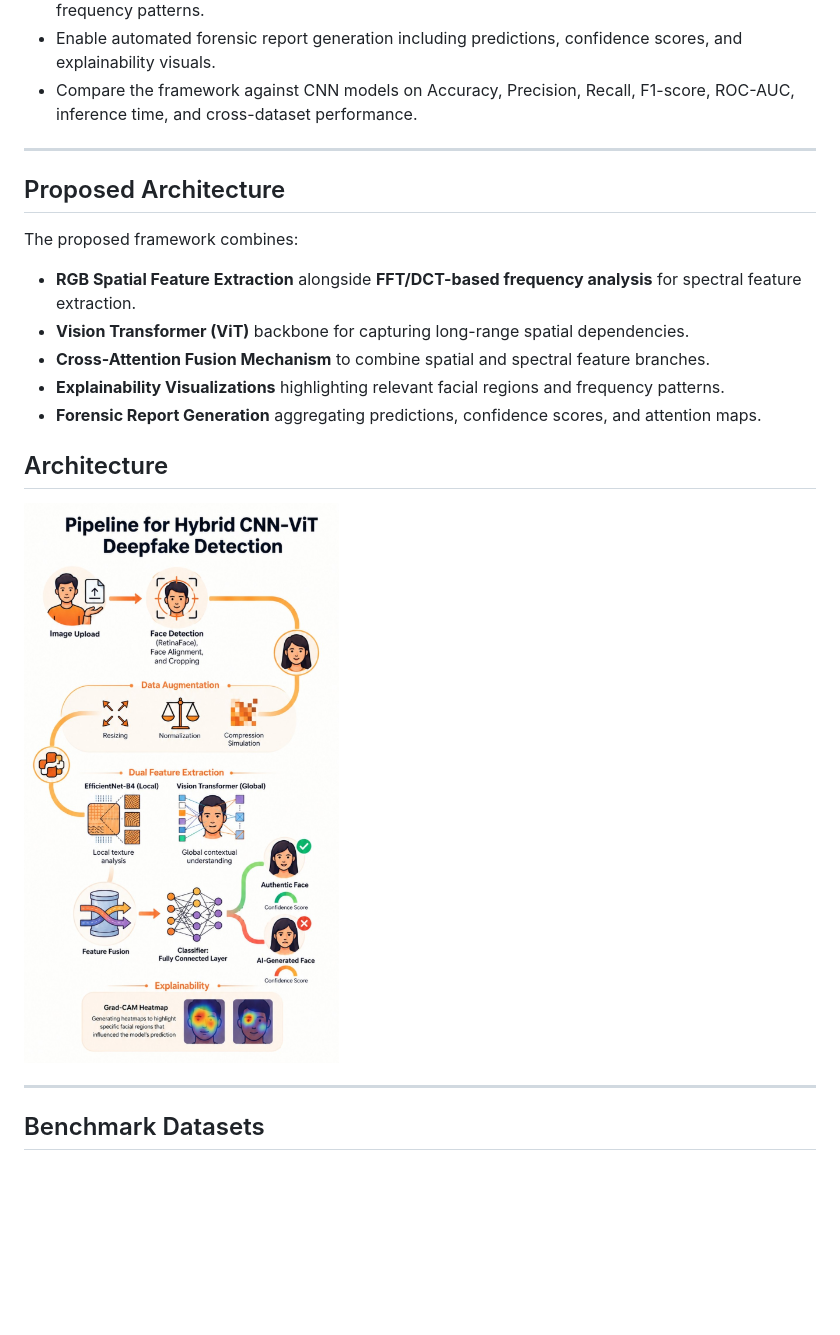
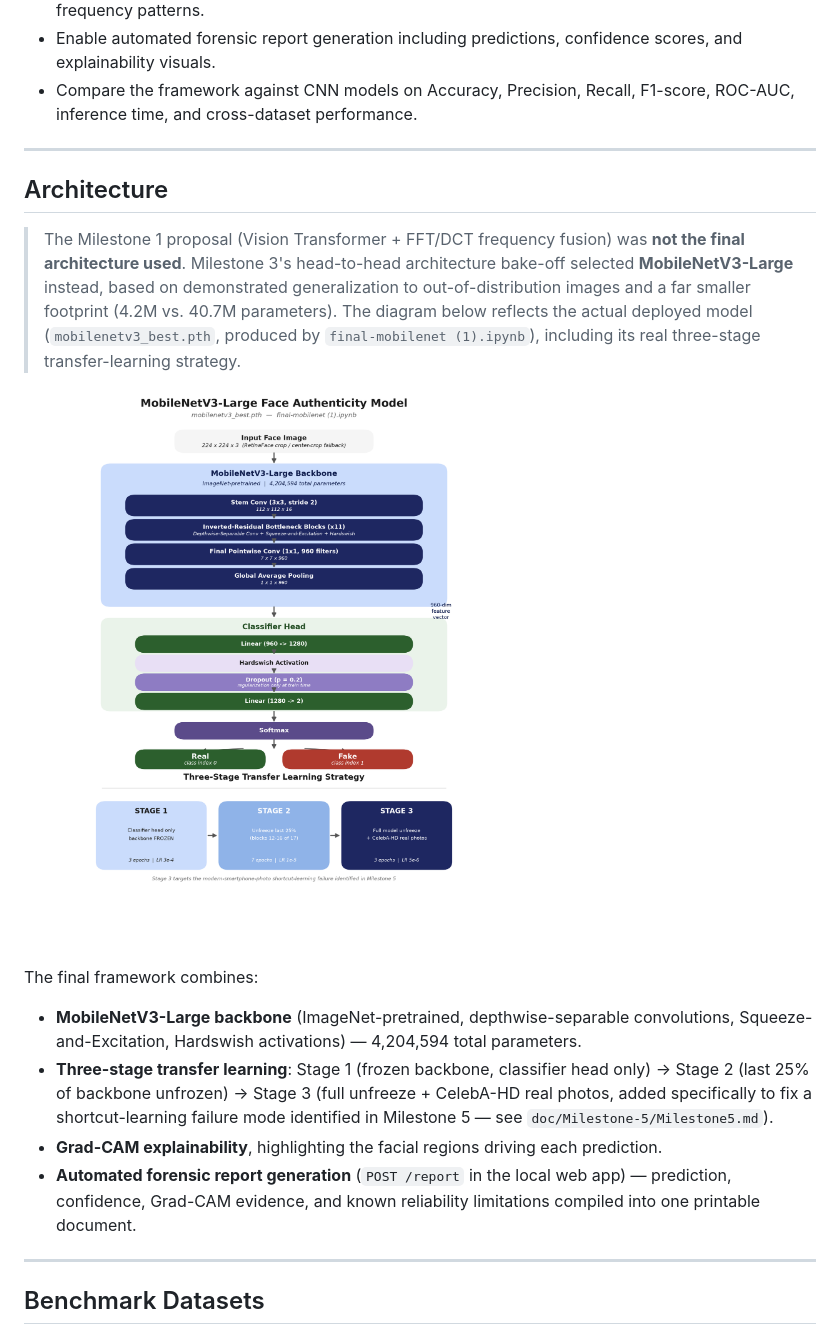
Before and after one commit to Vishakharoy1/Group-11-DS-and-AI-Lab-Project, a Markdown page: README.md, the part around the change. GitHub-like rendering; pictures changed too: images/mobilenetv3_architecture_v2.png (added); blank space fills up the shorter version.

Commit message:
Replace incorrect architecture diagram with an accurate MobileNetV3-Large diagram
README.md's Architecture section showed the abandoned Milestone 1 ViT +
FFT/DCT pipeline as if it were the current model, and its diagram had
the class order backwards (Fake=0/Real=1 vs. the actual Real=0/Fake=1
in config.py). Replaced with a new diagram built from verified facts:
real MobileNetV3-Large layer shapes, the real 3-stage transfer-learning
strategy (epochs/LRs from final-mobilenet (1).ipynb), correct class
order, and 4,204,594 total parameters. Old diagram removed entirely
rather than kept as a superseded reference.

```diff
--- a/README.md
+++ b/README.md
@@ -76,19 +76,25 @@ python src/infer.py --input path/to/image_or_video
 
 ---
 
-## Proposed Architecture
-
-The proposed framework combines:
-
-- **RGB Spatial Feature Extraction** alongside **FFT/DCT-based frequency analysis** for spectral feature extraction.
-- **Vision Transformer (ViT)** backbone for capturing long-range spatial dependencies.
-- **Cross-Attention Fusion Mechanism** to combine spatial and spectral feature branches.
-- **Explainability Visualizations** highlighting relevant facial regions and frequency patterns.
-- **Forensic Report Generation** aggregating predictions, confidence scores, and attention maps.
-
 ## Architecture
 
-![ViT-based Spatial-Frequency Deepfake Detection Pipeline](Architecture/architecture.jpg)
+> The Milestone 1 proposal (Vision Transformer + FFT/DCT frequency
+> fusion) was **not the final architecture used**. Milestone 3's
+> head-to-head architecture bake-off selected **MobileNetV3-Large**
+> instead, based on demonstrated generalization to out-of-distribution
+> images and a far smaller footprint (4.2M vs. 40.7M parameters). The
+> diagram below reflects the actual deployed model
+> (`mobilenetv3_best.pth`, produced by `final-mobilenet (1).ipynb`),
+> including its real three-stage transfer-learning strategy.
+
+![MobileNetV3-Large architecture and three-stage transfer learning strategy](images/mobilenetv3_architecture_v2.png)
+
+The final framework combines:
+
+- **MobileNetV3-Large backbone** (ImageNet-pretrained, depthwise-separable convolutions, Squeeze-and-Excitation, Hardswish activations) — 4,204,594 total parameters.
+- **Three-stage transfer learning**: Stage 1 (frozen backbone, classifier head only) → Stage 2 (last 25% of backbone unfrozen) → Stage 3 (full unfreeze + CelebA-HD real photos, added specifically to fix a shortcut-learning failure mode identified in Milestone 5 — see `doc/Milestone-5/Milestone5.md`).
+- **Grad-CAM explainability**, highlighting the facial regions driving each prediction.
+- **Automated forensic report generation** (`POST /report` in the local web app) — prediction, confidence, Grad-CAM evidence, and known reliability limitations compiled into one printable document.
 
 ---
 
```
